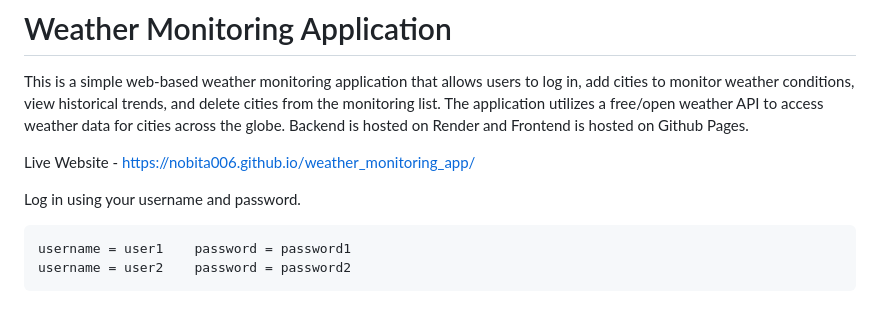
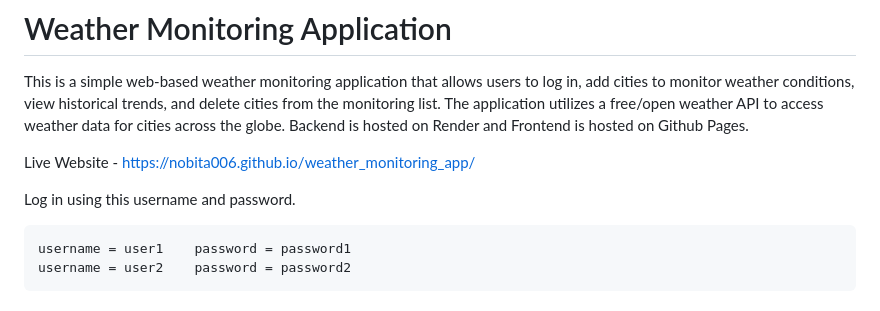
Before and after one commit to Nobita006/weather_monitoring_app, a Markdown page: README.md, the part around the change. GitHub-like rendering.

```diff
--- a/README.md
+++ b/README.md
@@ -7,7 +7,7 @@ Backend is hosted on Render and Frontend is hosted on Github Pages.
 
 Live Website - https://nobita006.github.io/weather_monitoring_app/
 
-Log in using your username and password.
+Log in using this username and password.
 
     username = user1    password = password1
     username = user2    password = password2
```
